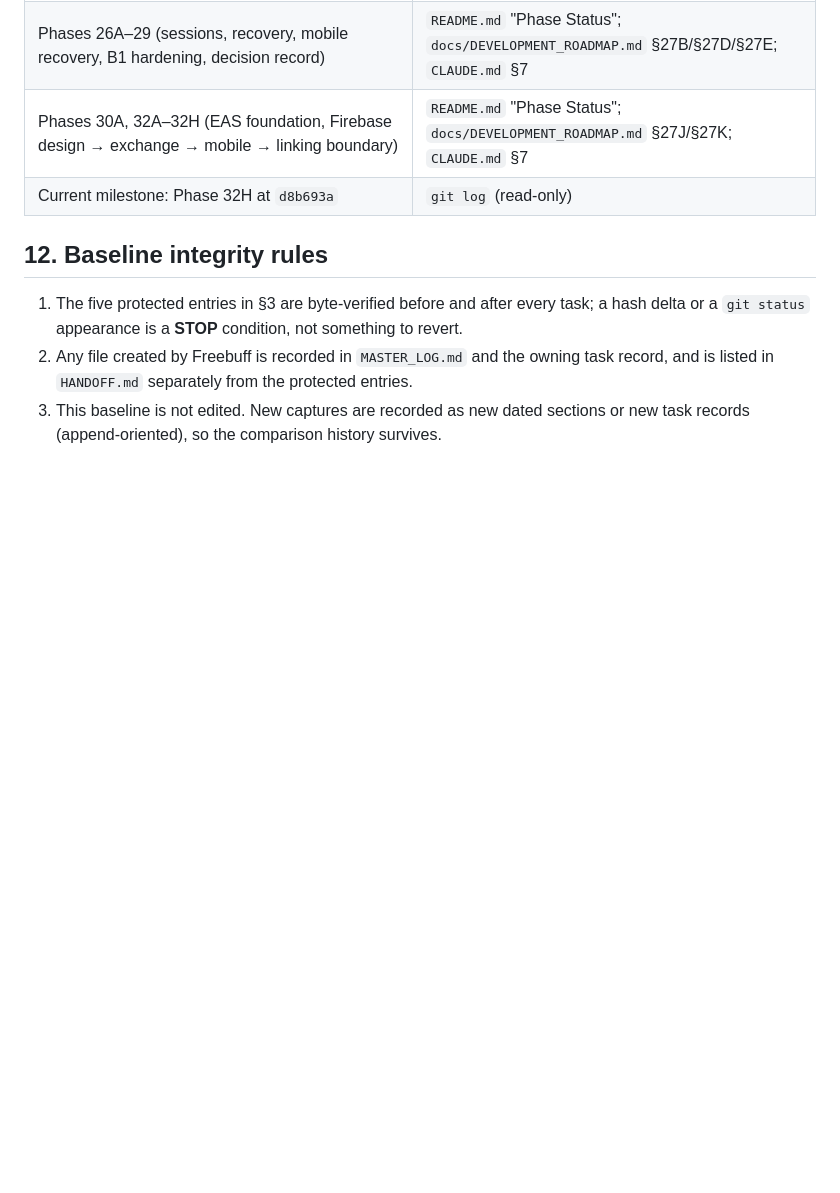
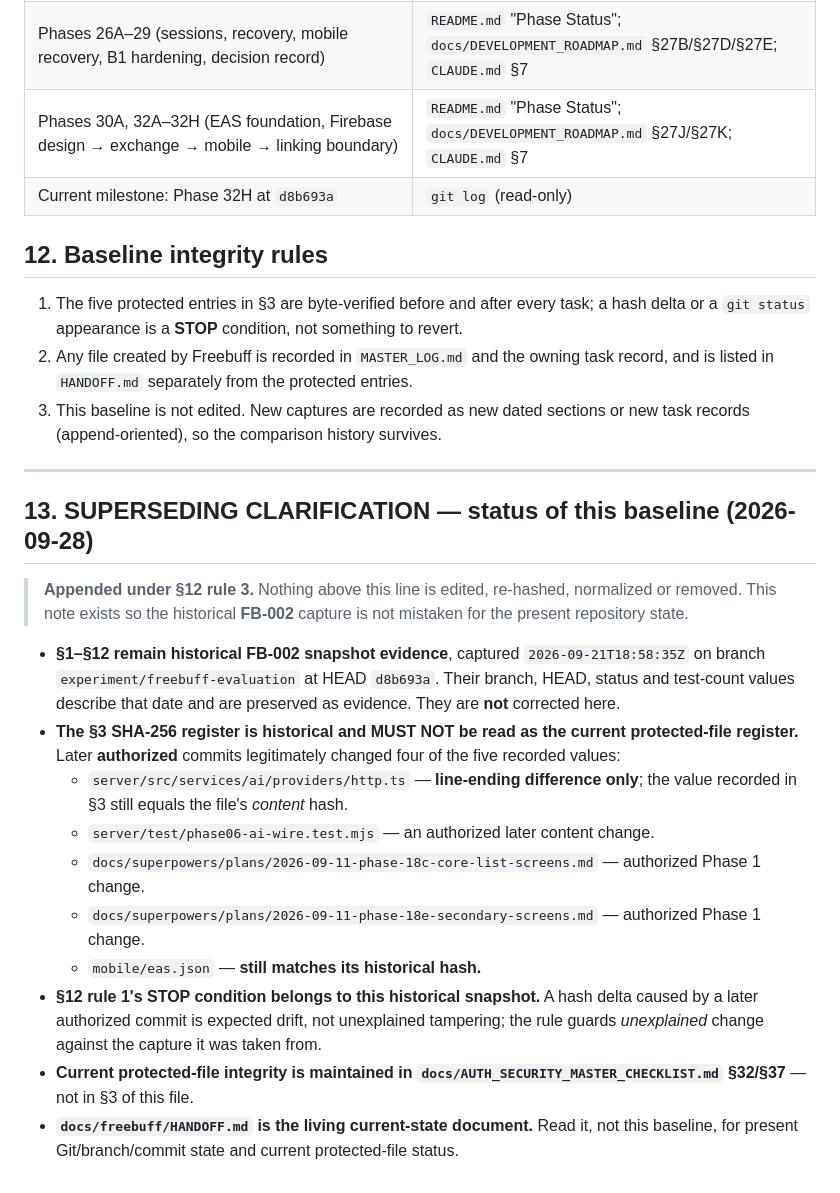
Before and after one commit to jeffernqwe/ai-inventory, a Markdown page: docs/freebuff/BASELINE.md, the part around the change. GitHub-like rendering; blank space fills up the shorter version.

```diff
--- a/docs/freebuff/BASELINE.md
+++ b/docs/freebuff/BASELINE.md
@@ -187,3 +187,29 @@ is an index of pointers, not a history and not an architecture summary.
    listed in `HANDOFF.md` separately from the protected entries.
 3. This baseline is not edited. New captures are recorded as new dated sections or new task records
    (append-oriented), so the comparison history survives.
+
+---
+
+## 13. SUPERSEDING CLARIFICATION — status of this baseline (2026-09-28)
+
+> **Appended under §12 rule 3.** Nothing above this line is edited, re-hashed, normalized or removed.
+> This note exists so the historical **FB-002** capture is not mistaken for the present repository state.
+
+- **§1–§12 remain historical FB-002 snapshot evidence**, captured `2026-09-21T18:58:35Z` on branch
+  `experiment/freebuff-evaluation` at HEAD `d8b693a`. Their branch, HEAD, status and test-count values
+  describe that date and are preserved as evidence. They are **not** corrected here.
+- **The §3 SHA-256 register is historical and MUST NOT be read as the current protected-file
+  register.** Later **authorized** commits legitimately changed four of the five recorded values:
+  - `server/src/services/ai/providers/http.ts` — **line-ending difference only**; the value recorded in
+    §3 still equals the file's *content* hash.
+  - `server/test/phase06-ai-wire.test.mjs` — an authorized later content change.
+  - `docs/superpowers/plans/2026-09-11-phase-18c-core-list-screens.md` — authorized Phase 1 change.
+  - `docs/superpowers/plans/2026-09-11-phase-18e-secondary-screens.md` — authorized Phase 1 change.
+  - `mobile/eas.json` — **still matches its historical hash.**
+- **§12 rule 1's STOP condition belongs to this historical snapshot.** A hash delta caused by a later
+  authorized commit is expected drift, not unexplained tampering; the rule guards *unexplained* change
+  against the capture it was taken from.
+- **Current protected-file integrity is maintained in
+  `docs/AUTH_SECURITY_MASTER_CHECKLIST.md` §32/§37** — not in §3 of this file.
+- **`docs/freebuff/HANDOFF.md` is the living current-state document.** Read it, not this baseline, for
+  present Git/branch/commit state and current protected-file status.
```
Also changed, not shown: docs/freebuff/HANDOFF.md (+33 -27 lines).
